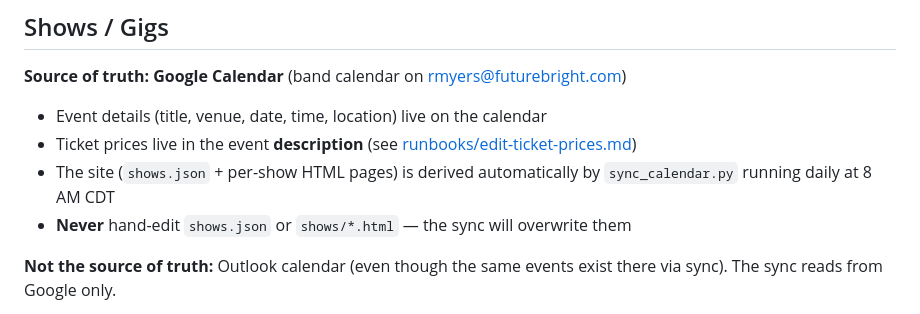
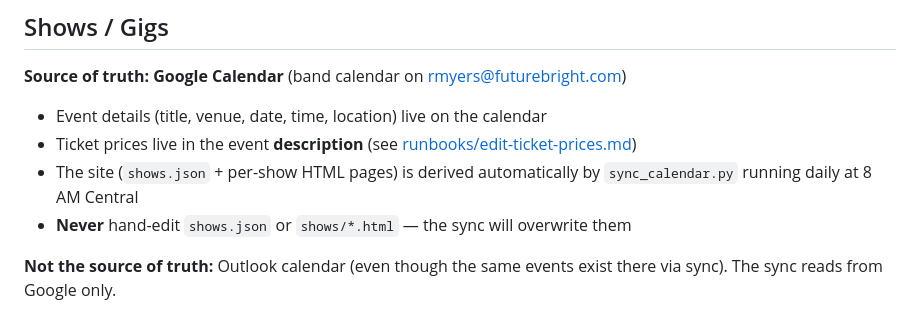
Before and after one commit to TicoRicoRay/liveradiodfw-site, a Markdown page: docs/architecture/sources-of-truth.md, the part around the change. GitHub-like rendering.

Commit message:
docs: use 'Central' not CDT/CST in sources-of-truth.md (DST-safe)

```diff
--- a/docs/architecture/sources-of-truth.md
+++ b/docs/architecture/sources-of-truth.md
@@ -8,7 +8,7 @@ Where each type of data lives. If you're ever confused about where to look or wh
 
 - Event details (title, venue, date, time, location) live on the calendar
 - Ticket prices live in the event **description** (see [runbooks/edit-ticket-prices.md](../runbooks/edit-ticket-prices.md))
-- The site (`shows.json` + per-show HTML pages) is derived automatically by `sync_calendar.py` running daily at 8 AM CDT
+- The site (`shows.json` + per-show HTML pages) is derived automatically by `sync_calendar.py` running daily at 8 AM Central
 - **Never** hand-edit `shows.json` or `shows/*.html` — the sync will overwrite them
 
 **Not the source of truth:** Outlook calendar (even though the same events exist there via sync). The sync reads from Google only.
```
